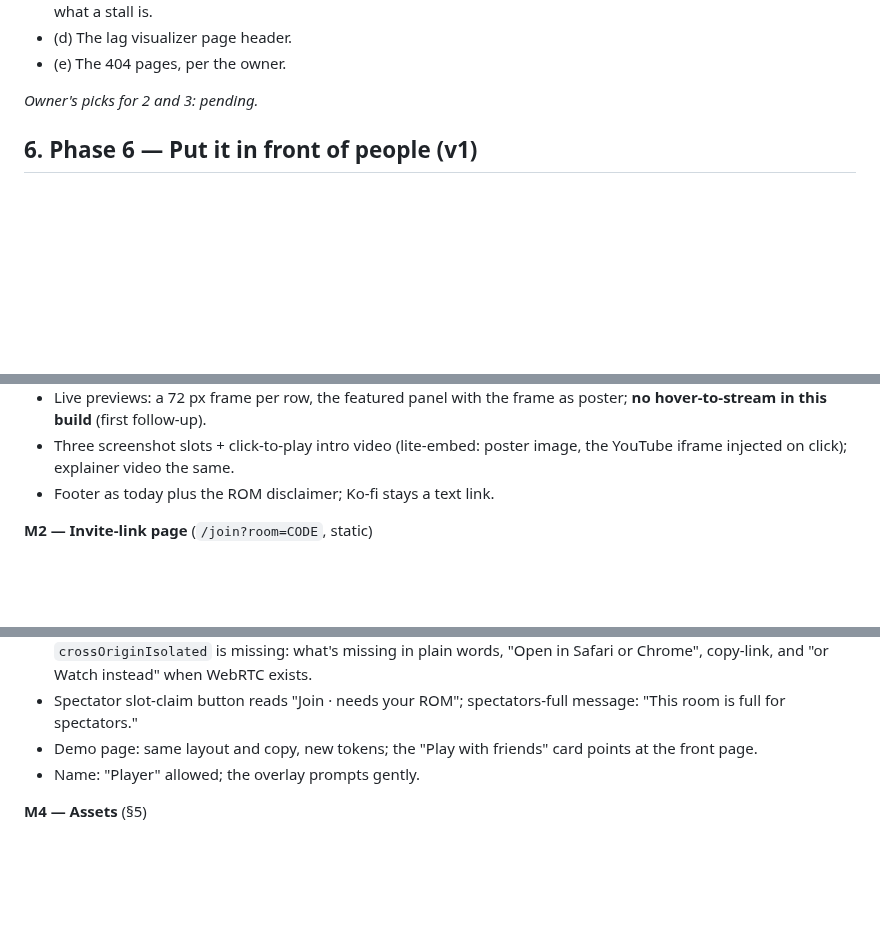
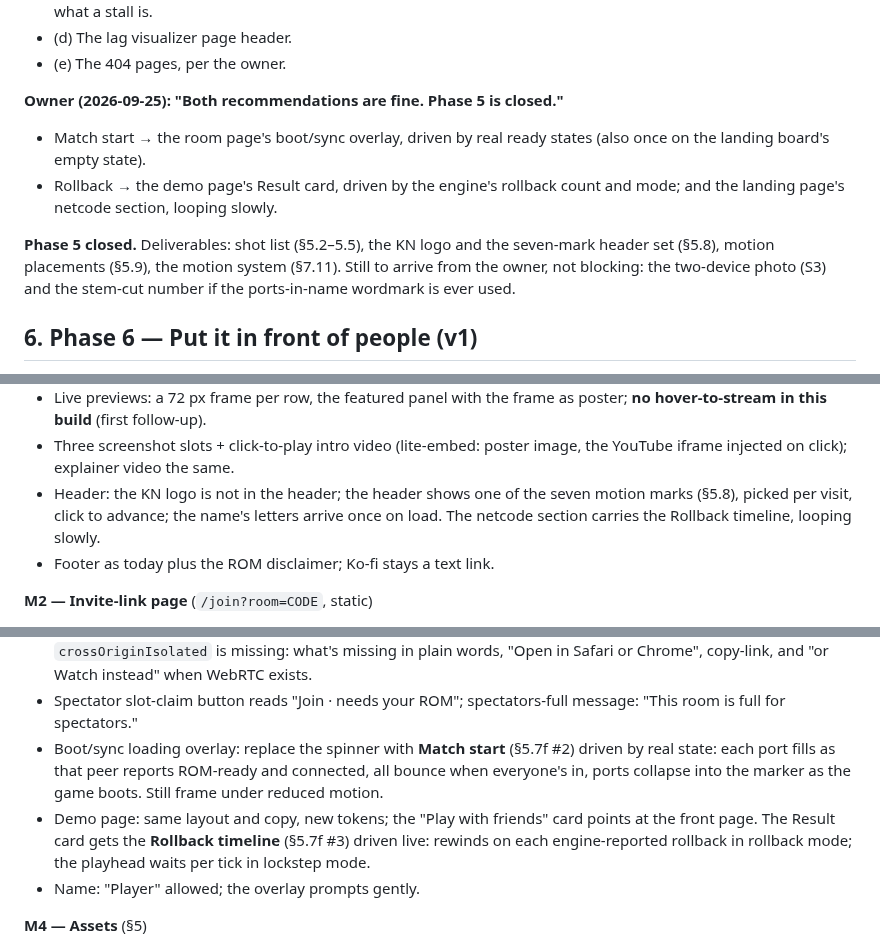
Before and after one commit to kwilson21/kaillera-next, a Markdown page: docs/landing-design.md, 3 parts joined by grey strips. Drawn GitHub-style; blank space fills up the shorter version.

Commit message:
docs(landing-design): close Phase 5; motion placements into the build plan
Co-Authored-By: Claude Fable 5.1 <noreply@anthropic.com>
Claude-Session: https://claude.ai/code/session_01S7poNboFEA4cXazZL8ckop

```diff
--- a/docs/landing-design.md
+++ b/docs/landing-design.md
@@ -2048,7 +2048,16 @@ marker)
 - (d) The lag visualizer page header.
 - (e) The 404 pages, per the owner.
 
-_Owner's picks for 2 and 3: pending._
+**Owner (2026-09-25): "Both recommendations are fine. Phase 5 is closed."**
+- Match start → the room page's boot/sync overlay, driven by real ready
+  states (also once on the landing board's empty state).
+- Rollback → the demo page's Result card, driven by the engine's rollback
+  count and mode; and the landing page's netcode section, looping slowly.
+
+**Phase 5 closed.** Deliverables: shot list (§5.2–5.5), the KN logo and the
+seven-mark header set (§5.8), motion placements (§5.9), the motion system
+(§7.11). Still to arrive from the owner, not blocking: the two-device photo
+(S3) and the stem-cut number if the ports-in-name wordmark is ever used.
 
 ## 6. Phase 6 — Put it in front of people (v1)
 
@@ -2216,6 +2225,10 @@ rankings, avatars, roadmap, AI mention or personal story on the page.
   as poster; **no hover-to-stream in this build** (first follow-up).
 - Three screenshot slots + click-to-play intro video (lite-embed: poster
   image, the YouTube iframe injected on click); explainer video the same.
+- Header: the KN logo is not in the header; the header shows one of the
+  seven motion marks (§5.8), picked per visit, click to advance; the
+  name's letters arrive once on load. The netcode section carries the
+  Rollback timeline, looping slowly.
 - Footer as today plus the ROM disclaimer; Ko-fi stays a text link.
 
 **M2 — Invite-link page** (`/join?room=CODE`, static)
@@ -2240,8 +2253,14 @@ rankings, avatars, roadmap, AI mention or personal story on the page.
   "or Watch instead" when WebRTC exists.
 - Spectator slot-claim button reads "Join · needs your ROM"; spectators-full
   message: "This room is full for spectators."
+- Boot/sync loading overlay: replace the spinner with **Match start**
+  (§5.7f #2) driven by real state: each port fills as that peer reports
+  ROM-ready and connected, all bounce when everyone's in, ports collapse
+  into the marker as the game boots. Still frame under reduced motion.
 - Demo page: same layout and copy, new tokens; the "Play with friends" card
-  points at the front page.
+  points at the front page. The Result card gets the **Rollback timeline**
+  (§5.7f #3) driven live: rewinds on each engine-reported rollback in
+  rollback mode; the playhead waits per tick in lockstep mode.
 - Name: "Player" allowed; the overlay prompts gently.
 
 **M4 — Assets** (§5)
```
Also changed, not shown: other parts of docs/landing-design.md (+2 -1 lines).
